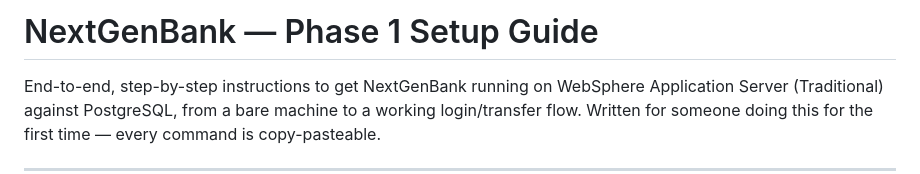
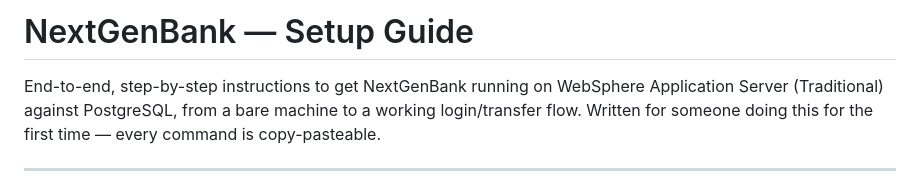
Before and after one commit to sapsecops/WAS_bank_Application, a Markdown page: SETUP_GUIDE.md, the part around the change. Drawn GitHub-style.

Commit message:
Update title of the setup guide

```diff
--- a/SETUP_GUIDE.md
+++ b/SETUP_GUIDE.md
@@ -1,4 +1,4 @@
-# NextGenBank — Phase 1 Setup Guide
+# NextGenBank — Setup Guide
 
 End-to-end, step-by-step instructions to get NextGenBank running on
 WebSphere Application Server (Traditional) against PostgreSQL, from a bare
```
